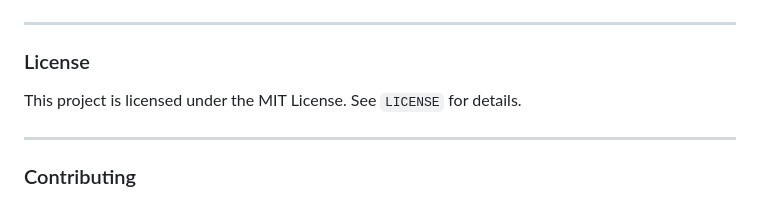
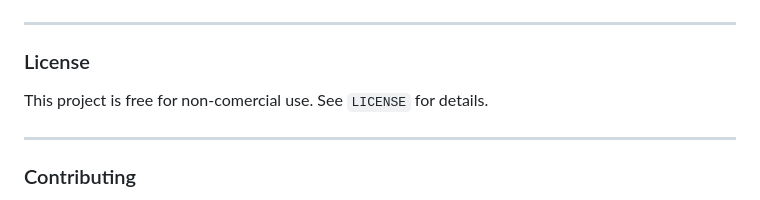
Before and after one commit to miguelJalube/virtSecretary, a Markdown page: README.md, the part around the change. Rendered like a GitHub page.

```diff
--- a/README.md
+++ b/README.md
@@ -121,7 +121,7 @@ docker-compose down
 
 ### License
 
-This project is licensed under the MIT License. See `LICENSE` for details.
+This project is free for non-comercial use. See `LICENSE` for details.
 
 ---
 
```
